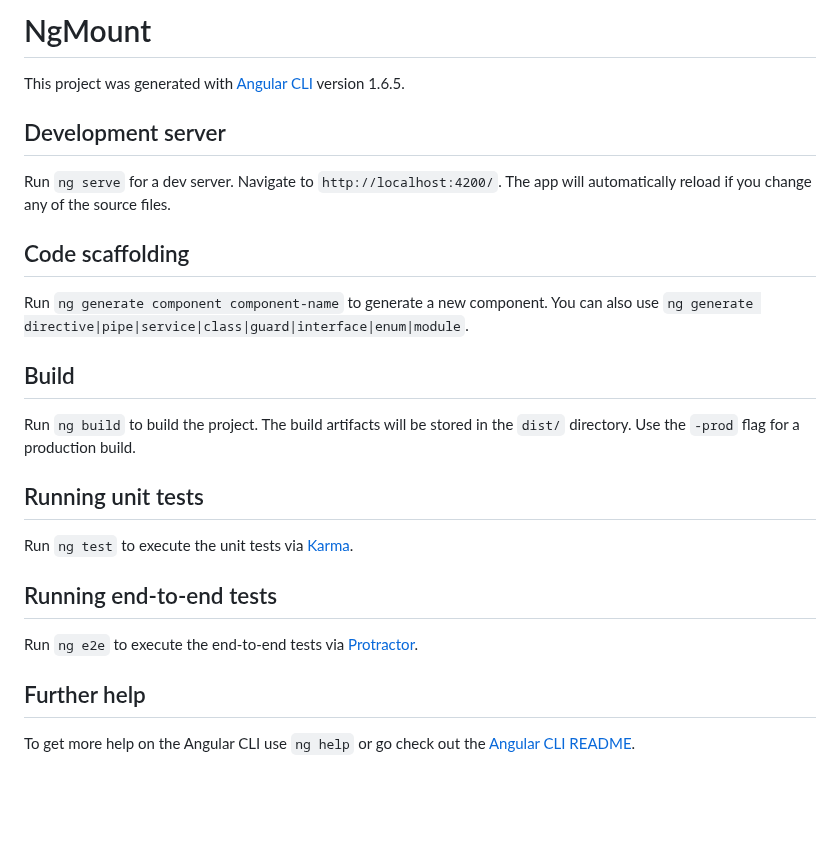
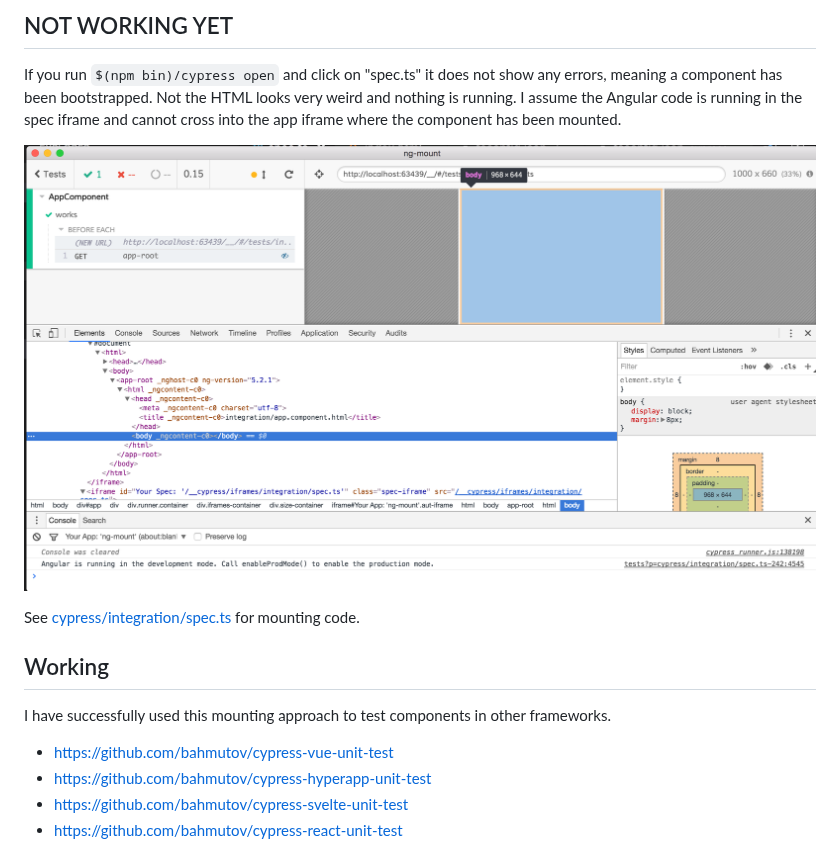
Before and after one commit to bahmutov/cypress-angular-unit-test, a Markdown page: README.md, the part around the change. Drawn GitHub-style; pictures changed too: images/html-but-no-action.png (added); blank space fills up the shorter version.

```diff
--- a/README.md
+++ b/README.md
@@ -1,27 +1,16 @@
-# NgMount
+## NOT WORKING YET
 
-This project was generated with [Angular CLI](https://github.com/angular/angular-cli) version 1.6.5.
+If you run `$(npm bin)/cypress open` and click on "spec.ts" it does not show any errors, meaning a component has been bootstrapped. Not the HTML looks very weird and nothing is running. I assume the Angular code is running in the spec iframe and cannot cross into the app iframe where the component has been mounted.
 
-## Development server
+![Some HTML but no action](images/html-but-no-action.png)
 
-Run `ng serve` for a dev server. Navigate to `http://localhost:4200/`. The app will automatically reload if you change any of the source files.
+See [cypress/integration/spec.ts](cypress/integration/spec.ts) for mounting code.
 
-## Code scaffolding
+## Working
 
-Run `ng generate component component-name` to generate a new component. You can also use `ng generate directive|pipe|service|class|guard|interface|enum|module`.
+I have successfully used this mounting approach to test components in other frameworks.
 
-## Build
-
-Run `ng build` to build the project. The build artifacts will be stored in the `dist/` directory. Use the `-prod` flag for a production build.
-
-## Running unit tests
-
-Run `ng test` to execute the unit tests via [Karma](https://karma-runner.github.io).
-
-## Running end-to-end tests
-
-Run `ng e2e` to execute the end-to-end tests via [Protractor](http://www.protractortest.org/).
-
-## Further help
-
-To get more help on the Angular CLI use `ng help` or go check out the [Angular CLI README](https://github.com/angular/angular-cli/blob/master/README.md).
+- https://github.com/bahmutov/cypress-vue-unit-test
+- https://github.com/bahmutov/cypress-hyperapp-unit-test
+- https://github.com/bahmutov/cypress-svelte-unit-test
+- https://github.com/bahmutov/cypress-react-unit-test
```
